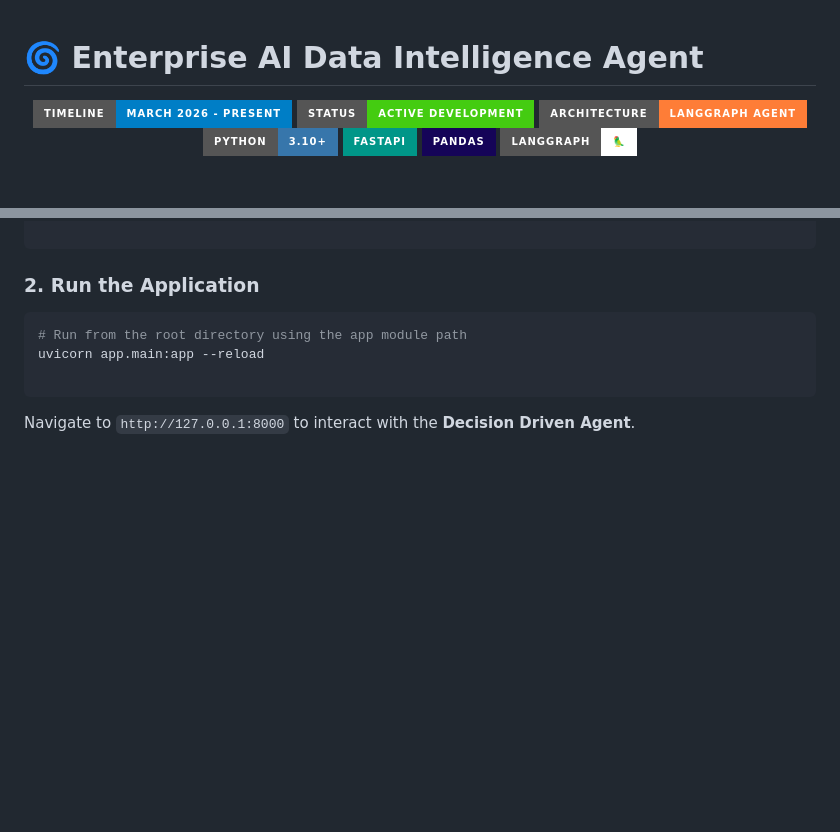
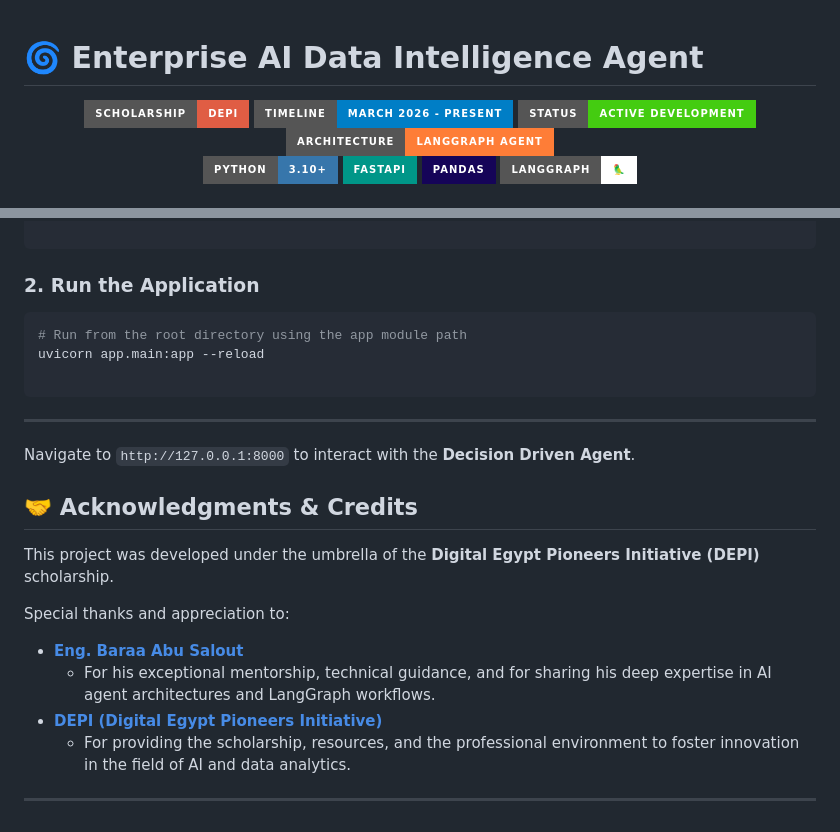
Before and after one commit to oubes/decision-driven-code-generation-agent, a Markdown page: README.md, 2 parts joined by grey strips. Rendered like a GitHub page; badges without logos; blank space fills up the shorter version.

Commit message:
Update README with acknowledgments and credits
Added acknowledgments and credits section to README.

````diff
--- a/README.md
+++ b/README.md
@@ -1,6 +1,7 @@
 # 🌀 Enterprise AI Data Intelligence Agent
 
 <p align="center">
+  <img src="https://img.shields.io/badge/Scholarship-DEPI-red?style=for-the-badge" />
   <img src="https://img.shields.io/badge/Timeline-March%202026%20--%20Present-blue?style=for-the-badge" />
   <img src="https://img.shields.io/badge/Status-Active%20Development-success?style=for-the-badge" />
   <img src="https://img.shields.io/badge/Architecture-LangGraph%20Agent-orange?style=for-the-badge" />
@@ -105,5 +106,19 @@ pip install -r requirements.txt
 uvicorn app.main:app --reload
 
 ```
+---
 
 Navigate to `http://127.0.0.1:8000` to interact with the **Decision Driven Agent**.
+
+## 🤝 Acknowledgments & Credits
+
+This project was developed under the umbrella of the **Digital Egypt Pioneers Initiative (DEPI)** scholarship.
+
+Special thanks and appreciation to:
+
+* **[Eng. Baraa Abu Salout](https://www.linkedin.com/in/baraasallout/)**
+    * For his exceptional mentorship, technical guidance, and for sharing his deep expertise in AI agent architectures and LangGraph workflows.
+* **[DEPI (Digital Egypt Pioneers Initiative)](https://www.linkedin.com/company/digital-egypt-pioneers-initiative-depi/)**
+    * For providing the scholarship, resources, and the professional environment to foster innovation in the field of AI and data analytics.
+
+---
````
